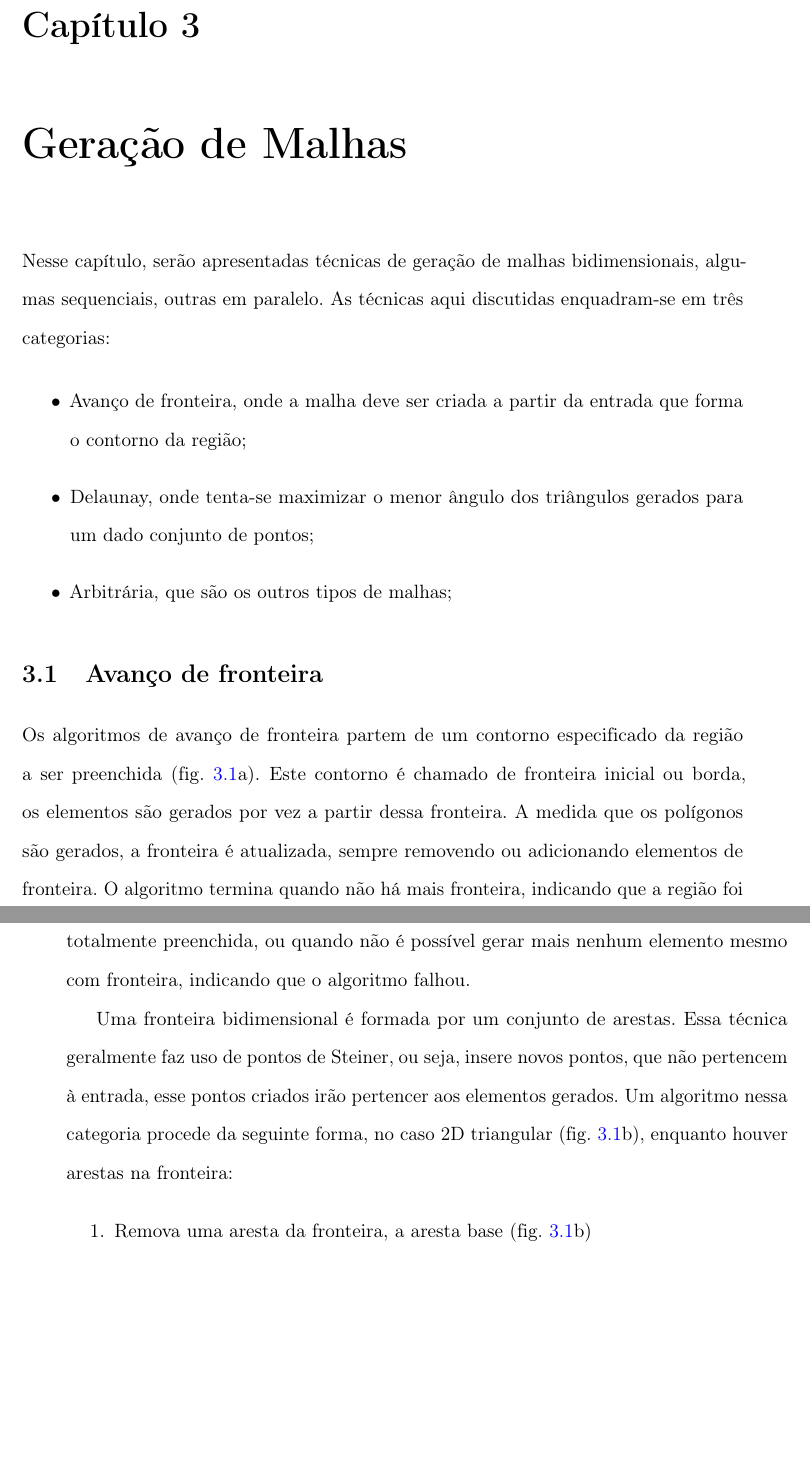
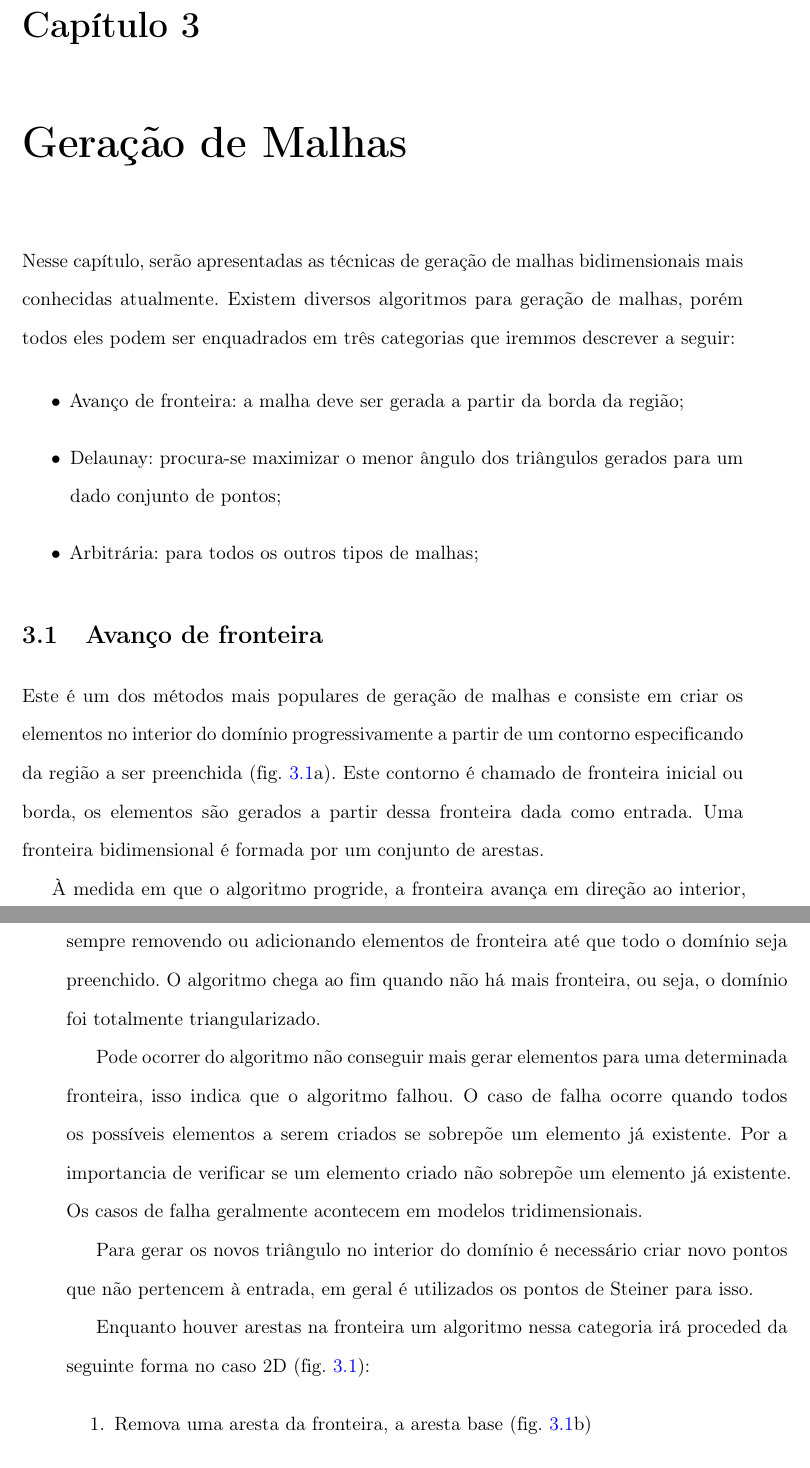
Before and after one commit to dant25/pre-proposta, a LaTeX document (mestrado.tex, which reads cap3.tex): two parts of pages 25 and 26 of 32, joined at a grey line, cut so that both start at the same text, the shorter picture padded with empty space. Compiled offline with pdfLaTeX.

Commit message:
Avan?o de fronteira escrito.

```diff
--- a/cap3.tex
+++ b/cap3.tex
@@ -4,21 +4,27 @@
 
 \chapter{Geração de Malhas}\label{cap3}
 
-Nesse capítulo, serão apresentadas técnicas de geração de malhas bidimensionais, algumas sequenciais, outras em paralelo. As técnicas aqui discutidas enquadram-se em três categorias:
+Nesse capítulo, serão apresentadas as técnicas de geração de malhas bidimensionais mais conhecidas atualmente. Existem diversos algoritmos para geração de malhas, porém todos eles podem ser enquadrados em três categorias que iremmos descrever a seguir:
 
 \begin{itemize}
-  \item Avanço de fronteira, onde a malha deve ser criada a partir da entrada que forma o contorno da região;
+  \item Avanço de fronteira: a malha deve ser gerada a partir da borda da região;
 
-  \item Delaunay, onde tenta-se maximizar o menor ângulo dos triângulos gerados para um dado conjunto de pontos;
+  \item Delaunay: procura-se maximizar o menor ângulo dos triângulos gerados para um dado conjunto de pontos;
 
-  \item Arbitrária, que são os outros tipos de malhas;
+  \item Arbitrária: para todos os outros tipos de malhas;
 \end{itemize}
 
 \section{Avanço de fronteira}
 
-Os algoritmos de avanço de fronteira partem de um contorno especificado da região a ser preenchida (fig.~\ref{fig:imagem7}a). Este contorno é chamado de fronteira inicial ou borda, os elementos são gerados por vez a partir dessa fronteira. A medida que os polígonos são gerados, a fronteira é atualizada, sempre removendo ou adicionando elementos de fronteira. O algoritmo termina quando não há mais fronteira, indicando que a região foi totalmente preenchida, ou quando não é possível gerar mais nenhum elemento mesmo com fronteira, indicando que o algoritmo falhou.
+Este é um dos métodos mais populares de geração de malhas e consiste em criar os elementos no interior do domínio progressivamente a partir de um contorno especificando da região a ser preenchida (fig.~\ref{fig:imagem7}a). Este contorno é chamado de fronteira inicial ou borda, os elementos são gerados a partir dessa fronteira dada como entrada. Uma fronteira bidimensional é formada por um conjunto de arestas.
 
-Uma fronteira bidimensional é formada por um conjunto de arestas. Essa técnica geralmente faz uso de pontos de Steiner, ou seja, insere novos pontos, que não pertencem à entrada, esse pontos criados irão pertencer aos elementos gerados. Um algoritmo nessa categoria procede da seguinte forma, no caso 2D triangular (fig.~\ref{fig:imagem7}b), enquanto houver arestas na fronteira:
+À medida em que o algoritmo progride, a fronteira avança em direção ao interior, sempre removendo ou adicionando elementos de fronteira até que todo o domínio seja preenchido. O algoritmo chega ao fim quando não há mais fronteira, ou seja, o domínio foi totalmente triangularizado.
+
+Pode ocorrer do algoritmo não conseguir mais gerar elementos para uma determinada fronteira, isso indica que o algoritmo falhou. O caso de falha ocorre quando todos os possíveis elementos a serem criados se sobrepõe um elemento já existente. Por a importancia de verificar se um elemento criado não sobrepõe um elemento já existente. Os casos de falha geralmente acontecem em modelos tridimensionais.
+
+Para gerar os novos triângulo no interior do domínio é necessário criar novo pontos que não pertencem à entrada, em geral é utilizados os pontos de Steiner para isso.
+
+Enquanto houver arestas na fronteira um algoritmo nessa categoria irá proceded da seguinte forma no caso 2D (fig.~\ref{fig:imagem7}):
 
  \begin{enumerate}
 \item{ Remova uma aresta da fronteira, a aresta base (fig.~\ref{fig:imagem7}b)}
```
Also changed, not shown: cap1.tex (+1 -1 lines), mestre.bib (+9 -1 lines), figuras/imagem7.jpg, cap3.tex (6 more changed lines), 1 other file.
